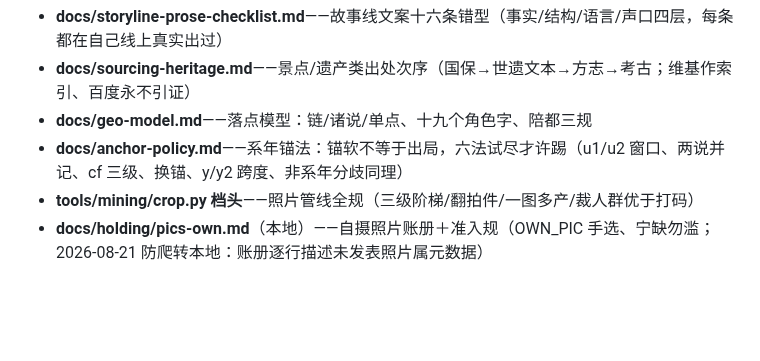
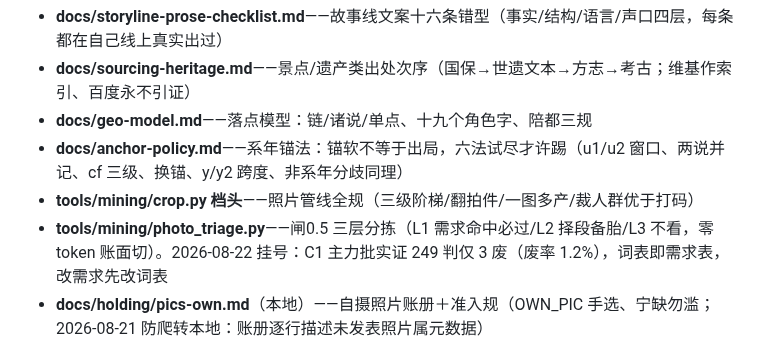
Before and after one commit to No-Macaroon1670/ImperialLongevity, a Markdown page: docs/METHODS.md, the part around the change. Drawn GitHub-style; blank space fills up the shorter version.

Commit message:
photo_triage.py 军规挂号：C1 主力批实证 249 判仅 3 废，闸0.5 三层分拣转正
Co-Authored-By: Claude Fable 5 <noreply@anthropic.com>

```diff
--- a/docs/METHODS.md
+++ b/docs/METHODS.md
@@ -15,6 +15,7 @@
 - **docs/geo-model.md**——落点模型：链/诸说/单点、十九个角色字、陪都三规
 - **docs/anchor-policy.md**——系年锚法：锚软不等于出局，六法试尽才许踢（u1/u2 窗口、两说并记、cf 三级、换锚、y/y2 跨度、非系年分歧同理）
 - **tools/mining/crop.py 档头**——照片管线全规（三级阶梯/翻拍件/一图多产/裁人群优于打码）
+- **tools/mining/photo_triage.py**——闸0.5 三层分拣（L1 需求命中必过/L2 择段备胎/L3 不看，零 token 账面切）。2026-08-22 挂号：C1 主力批实证 249 判仅 3 废（废率 1.2%），词表即需求表，改需求先改词表
 - **docs/holding/pics-own.md**（本地）——自摄照片账册＋准入规（OWN_PIC 手选、宁缺勿滥；2026-08-21 防爬转本地：账册逐行描述未发表照片属元数据）
 
 ## 台账（劳动登记）
```
